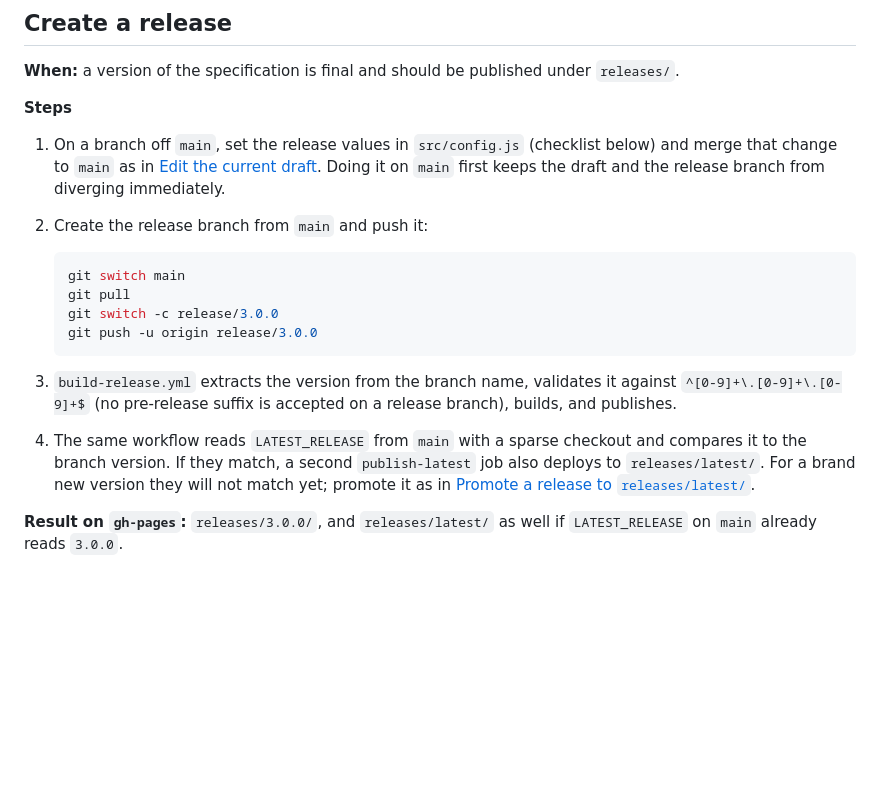
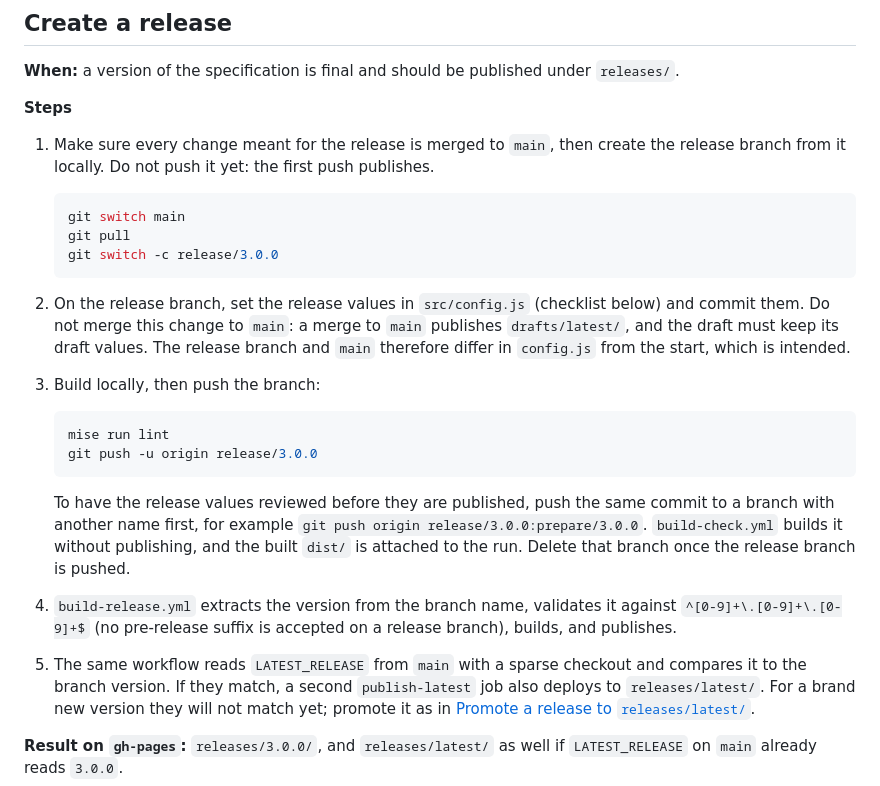
Before and after one commit to tamtamresearch/poc-mobilityDCAT-AP, a Markdown page: PROCEDURES.md, the part around the change. Rendered like a GitHub page; blank space fills up the shorter version.

Commit message:
Docs: Set the release values on the release branch, not on main
Merging the release values to main published drafts/latest/ with release
metadata, and nothing reset it. Commit them on the release branch before
its first push instead, so main keeps its draft values.

````diff
--- a/PROCEDURES.md
+++ b/PROCEDURES.md
@@ -131,25 +131,40 @@ it is a correction within the round, `-draft.N+1` if it is the next round.
 
 **Steps**
 
-1. On a branch off `main`, set the release values in `src/config.js` (checklist
-   below) and merge that change to `main` as in
-   [Edit the current draft](#edit-the-current-draft). Doing it on `main` first
-   keeps the draft and the release branch from diverging immediately.
-
-2. Create the release branch from `main` and push it:
+1. Make sure every change meant for the release is merged to `main`, then
+   create the release branch from it locally. Do not push it yet: the first
+   push publishes.
 
    ```sh
    git switch main
    git pull
    git switch -c release/3.0.0
+   ```
+
+2. On the release branch, set the release values in `src/config.js` (checklist
+   below) and commit them. Do not merge this change to `main`: a merge to
+   `main` publishes `drafts/latest/`, and the draft must keep its draft values.
+   The release branch and `main` therefore differ in `config.js` from the
+   start, which is intended.
+
+3. Build locally, then push the branch:
+
+   ```sh
+   mise run lint
    git push -u origin release/3.0.0
    ```
 
-3. `build-release.yml` extracts the version from the branch name, validates it
+   To have the release values reviewed before they are published, push the
+   same commit to a branch with another name first, for example
+   `git push origin release/3.0.0:prepare/3.0.0`. `build-check.yml` builds it
+   without publishing, and the built `dist/` is attached to the run. Delete
+   that branch once the release branch is pushed.
+
+4. `build-release.yml` extracts the version from the branch name, validates it
    against `^[0-9]+\.[0-9]+\.[0-9]+$` (no pre-release suffix is accepted on a
    release branch), builds, and publishes.
 
-4. The same workflow reads `LATEST_RELEASE` from `main` with a sparse checkout
+5. The same workflow reads `LATEST_RELEASE` from `main` with a sparse checkout
    and compares it to the branch version. If they match, a second `publish-latest`
    job also deploys to `releases/latest/`. For a brand new version they will not
    match yet; promote it as in
````
Also changed, not shown: FIX-README.md (+2 -1 lines), README.md (+8 -3 lines).
